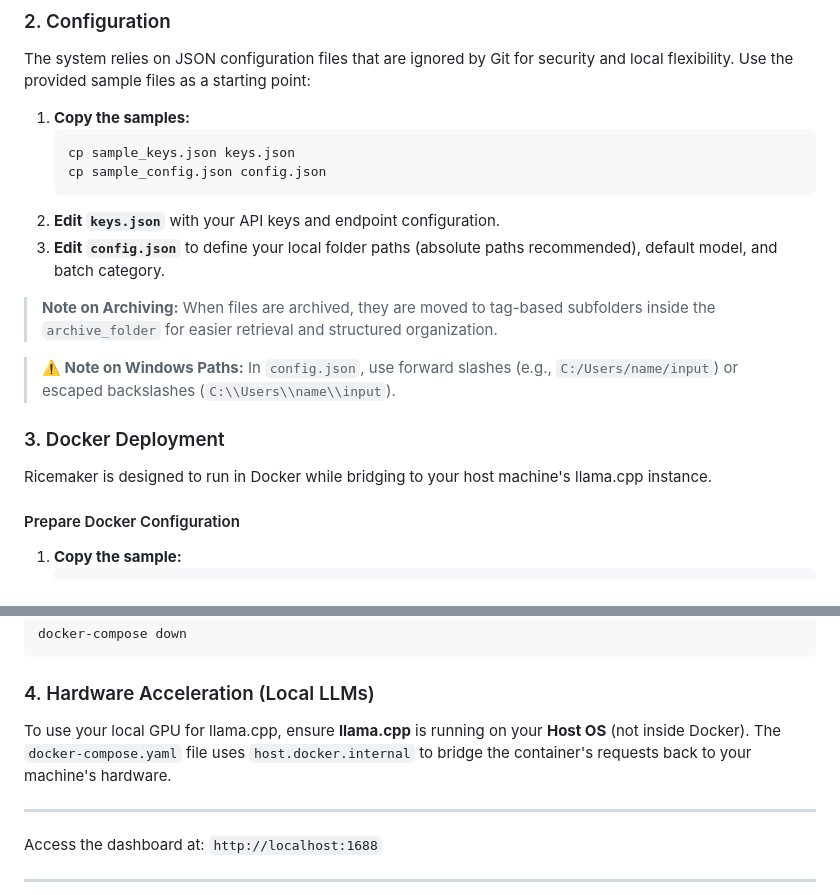
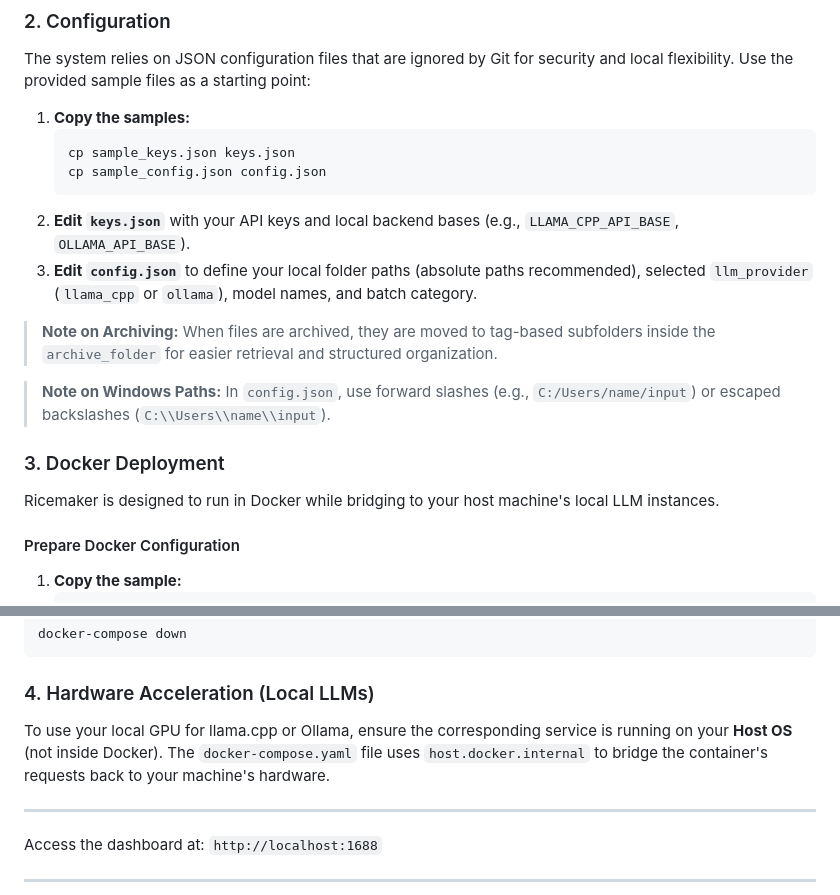
Before and after one commit to bstovej/ricemaker, a Markdown page: README.md, 2 parts joined by grey strips. Drawn GitHub-style.

Commit message:
Update prd.md and README.md with Ollama/llama.cpp switching details

````diff
--- a/README.md
+++ b/README.md
@@ -38,15 +38,15 @@ The system relies on JSON configuration files that are ignored by Git for securi
    cp sample_keys.json keys.json
    cp sample_config.json config.json
    ```
-2. **Edit `keys.json`** with your API keys and endpoint configuration.
-3. **Edit `config.json`** to define your local folder paths (absolute paths recommended), default model, and batch category.
+2. **Edit `keys.json`** with your API keys and local backend bases (e.g., `LLAMA_CPP_API_BASE`, `OLLAMA_API_BASE`).
+3. **Edit `config.json`** to define your local folder paths (absolute paths recommended), selected `llm_provider` (`llama_cpp` or `ollama`), model names, and batch category.
 
 > **Note on Archiving:** When files are archived, they are moved to tag-based subfolders inside the `archive_folder` for easier retrieval and structured organization.
 
-> **⚠️ Note on Windows Paths:** In `config.json`, use forward slashes (e.g., `C:/Users/name/input`) or escaped backslashes (`C:\\Users\\name\\input`).
+> **Note on Windows Paths:** In `config.json`, use forward slashes (e.g., `C:/Users/name/input`) or escaped backslashes (`C:\\Users\\name\\input`).
 
 ### 3. Docker Deployment
-Ricemaker is designed to run in Docker while bridging to your host machine's llama.cpp instance.
+Ricemaker is designed to run in Docker while bridging to your host machine's local LLM instances.
 
 #### Prepare Docker Configuration
 1. **Copy the sample:**
@@ -79,7 +79,7 @@ docker-compose down
 ```
 
 ### 4. Hardware Acceleration (Local LLMs)
-To use your local GPU for llama.cpp, ensure **llama.cpp** is running on your **Host OS** (not inside Docker). The `docker-compose.yaml` file uses `host.docker.internal` to bridge the container's requests back to your machine's hardware.
+To use your local GPU for llama.cpp or Ollama, ensure the corresponding service is running on your **Host OS** (not inside Docker). The `docker-compose.yaml` file uses `host.docker.internal` to bridge the container's requests back to your machine's hardware.
 
 ---
 
````
Also changed, not shown: prd.md (+7 -7 lines).
